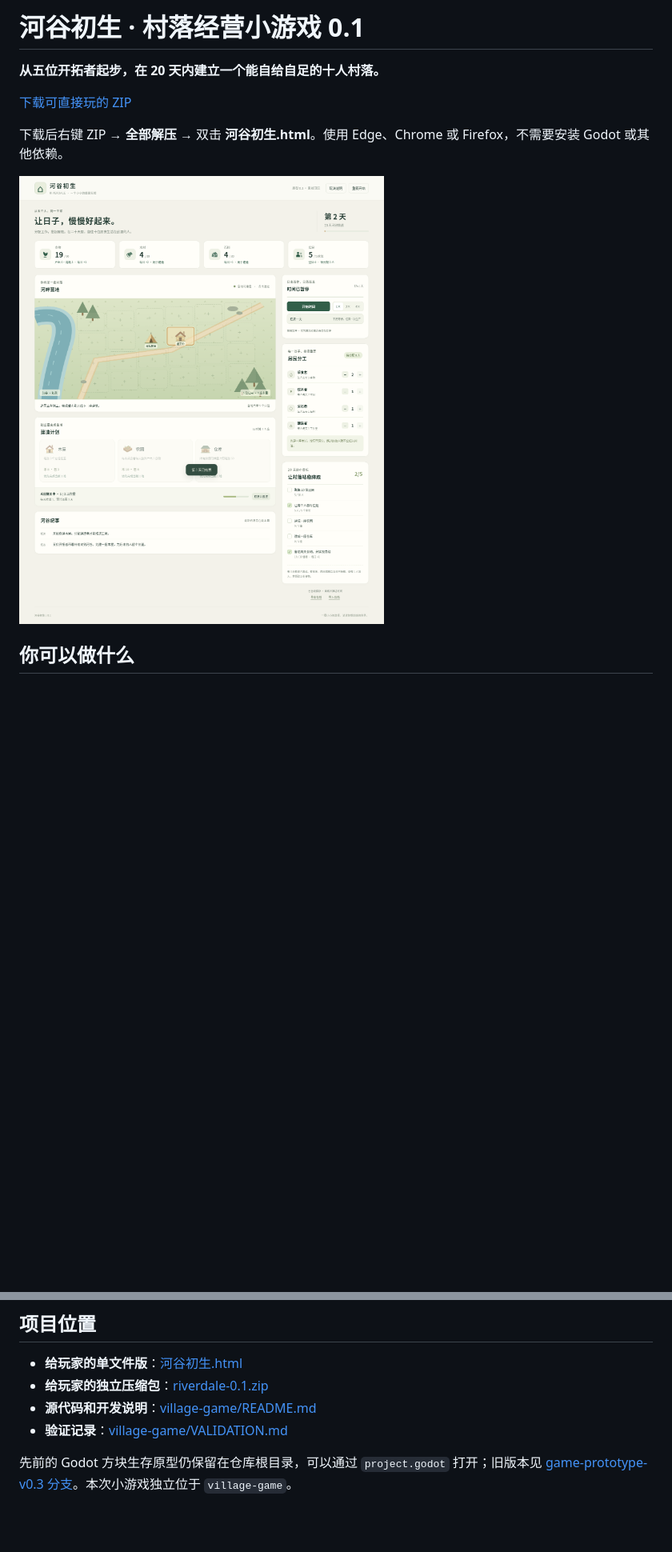
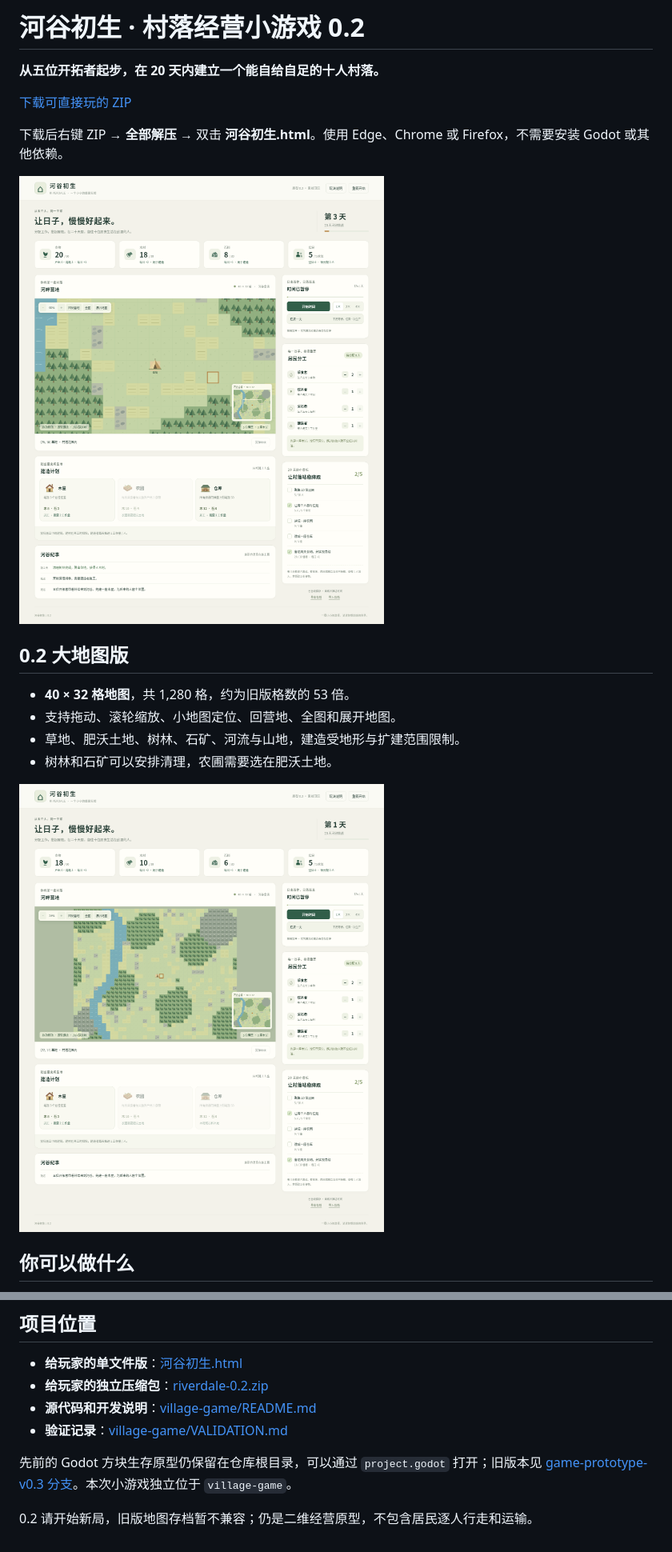
Before and after one commit to 2352587657/2352587657chw, a Markdown page: README.md, 2 parts joined by grey strips. Shown: that part at 80% size. GitHub-like rendering; pictures changed too: village-game/screenshots/desktop.png, village-game/screenshots/overview.png (added); blank space fills up the shorter version.

```diff
--- a/README.md
+++ b/README.md
@@ -1,4 +1,4 @@
-# 河谷初生 · 村落经营小游戏 0.1
+# 河谷初生 · 村落经营小游戏 0.2
 
 **从五位开拓者起步，在 20 天内建立一个能自给自足的十人村落。**
 
@@ -7,6 +7,15 @@
 下载后右键 ZIP → **全部解压** → 双击 **河谷初生.html**。使用 Edge、Chrome 或 Firefox，不需要安装 Godot 或其他依赖。
 
 ![游戏界面](village-game/screenshots/desktop.png)
+
+## 0.2 大地图版
+
+- **40 × 32 格地图**，共 1,280 格，约为旧版格数的 53 倍。
+- 支持拖动、滚轮缩放、小地图定位、回营地、全图和展开地图。
+- 草地、肥沃土地、树林、石矿、河流与山地，建造受地形与扩建范围限制。
+- 树林和石矿可以安排清理，农圃需要选在肥沃土地。
+
+![地图全貌](village-game/screenshots/overview.png)
 
 ## 你可以做什么
 
@@ -27,8 +36,10 @@
 ## 项目位置
 
 - **给玩家的单文件版**：[河谷初生.html](village-game/河谷初生.html)
-- **给玩家的独立压缩包**：[riverdale-0.1.zip](downloads/riverdale-0.1.zip)
+- **给玩家的独立压缩包**：[riverdale-0.2.zip](downloads/riverdale-0.2.zip)
 - **源代码和开发说明**：[village-game/README.md](village-game/README.md)
 - **验证记录**：[village-game/VALIDATION.md](village-game/VALIDATION.md)
 
 先前的 Godot 方块生存原型仍保留在仓库根目录，可以通过 `project.godot` 打开；旧版本见 [game-prototype-v0.3 分支](https://github.com/2352587657/2352587657chw/tree/game-prototype-v0.3)。本次小游戏独立位于 `village-game`。
+
+0.2 请开始新局，旧版地图存档暂不兼容；仍是二维经营原型，不包含居民逐人行走和运输。
```
Also changed, not shown: other parts of README.md (+1 -1 lines), village-game/README.md (+24 -5 lines), village-game/VALIDATION.md (+24 -15 lines), village-game/screenshots/victory.png, 11 other files.
